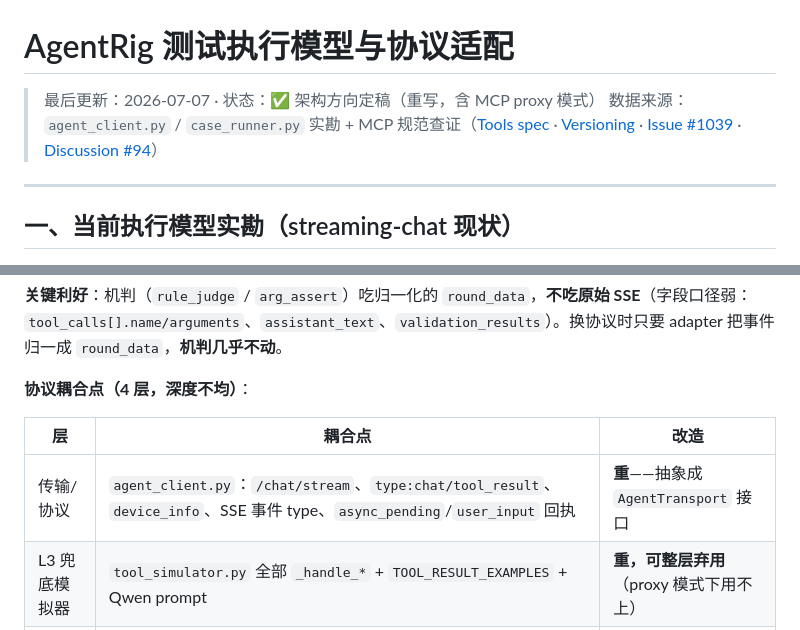
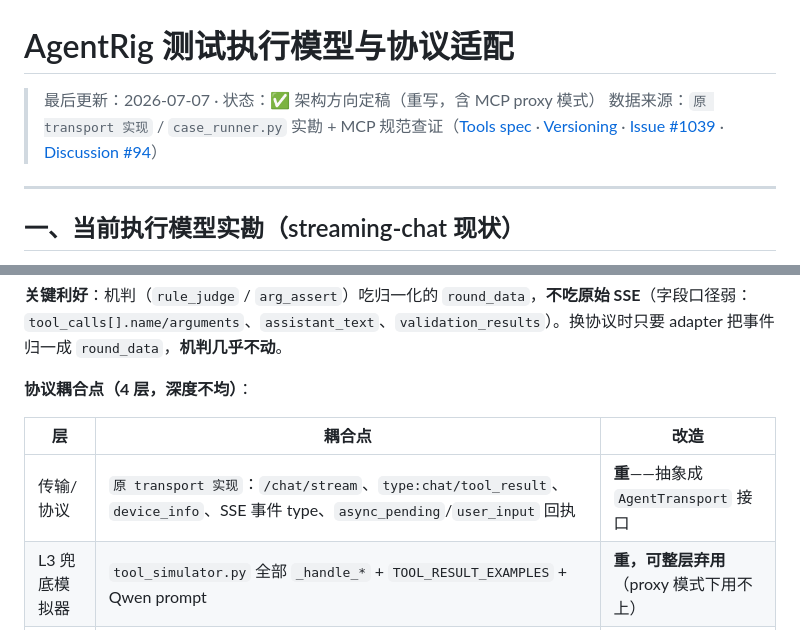
Before and after one commit to ChenCJ-io/agentrig, a Markdown page: docs/06-测试执行模型与协议适配.md, 2 parts joined by grey strips. GitHub-like rendering.

Commit message:
docs：补清 agent_client 残留 + 修 Lassist→streaming-chat 误伤的类名
- agent_client（原私有文件名）→ 原 transport 实现 / 原 SSE client
- streaming-chatTransport（Lassist 批替误伤）→ StreamingChatTransport
- 全仓代号复核零残留（lassist/pixcake/ts-agent-scope/agent_client/apply_creative/image_id）

```diff
--- a/docs/06-测试执行模型与协议适配.md
+++ b/docs/06-测试执行模型与协议适配.md
@@ -1,7 +1,7 @@
 # AgentRig 测试执行模型与协议适配
 
 > 最后更新：2026-07-07 · 状态：✅ 架构方向定稿（重写，含 MCP proxy 模式）
-> 数据来源：`agent_client.py` / `case_runner.py` 实勘 + MCP 规范查证（[Tools spec](https://modelcontextprotocol.io/specification/draft/server/tools) · [Versioning](https://modelcontextprotocol.io/docs/learn/versioning) · [Issue #1039](https://github.com/modelcontextprotocol/modelcontextprotocol/issues/1039) · [Discussion #94](https://github.com/modelcontextprotocol/modelcontextprotocol/discussions/94)）
+> 数据来源：`原 transport 实现` / `case_runner.py` 实勘 + MCP 规范查证（[Tools spec](https://modelcontextprotocol.io/specification/draft/server/tools) · [Versioning](https://modelcontextprotocol.io/docs/learn/versioning) · [Issue #1039](https://github.com/modelcontextprotocol/modelcontextprotocol/issues/1039) · [Discussion #94](https://github.com/modelcontextprotocol/modelcontextprotocol/discussions/94)）
 
 ---
 
@@ -17,7 +17,7 @@
 
 | 层 | 耦合点 | 改造 |
 |---|---|---|
-| 传输/协议 | `agent_client.py`：`/chat/stream`、`type:chat/tool_result`、`device_info`、SSE 事件 type、`async_pending`/`user_input` 回执 | **重**——抽象成 `AgentTransport` 接口 |
+| 传输/协议 | `原 transport 实现`：`/chat/stream`、`type:chat/tool_result`、`device_info`、SSE 事件 type、`async_pending`/`user_input` 回执 | **重**——抽象成 `AgentTransport` 接口 |
 | L3 兜底模拟器 | `tool_simulator.py` 全部 `_handle_*` + `TOOL_RESULT_EXAMPLES` + Qwen prompt | **重，可整层弃用**（proxy 模式下用不上） |
 | 机判/断言 | `rule_judge`（`_is_internal_tool` 白名单）、`arg_assert` | **轻**——字段已归一 |
 | case DSL | `case_adapter.py`（`attachments`/`metadata.masks`/`project_state`）、`mock_script` `@resource`、`tool_registry` | **中**——streaming-chat 业务概念需泛化 |
```
Also changed, not shown: docs/archive/05-PR拆分计划.md (+1 -1 lines).
